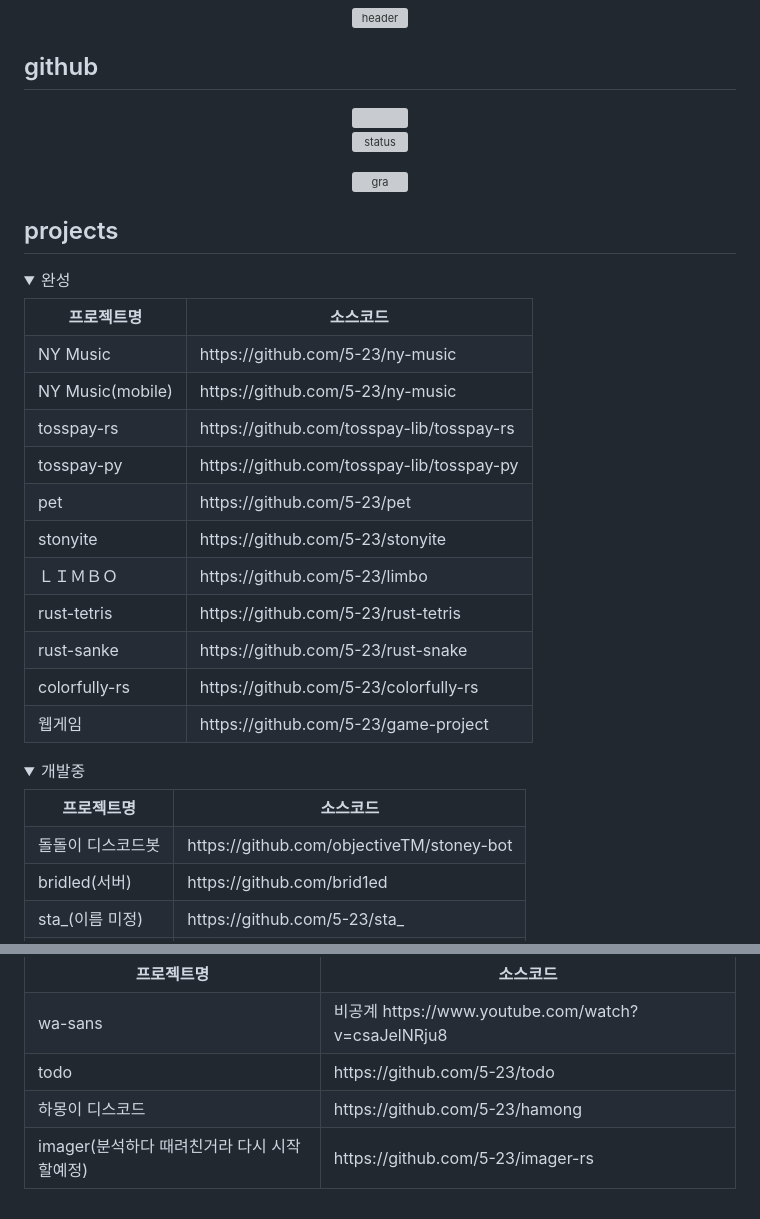
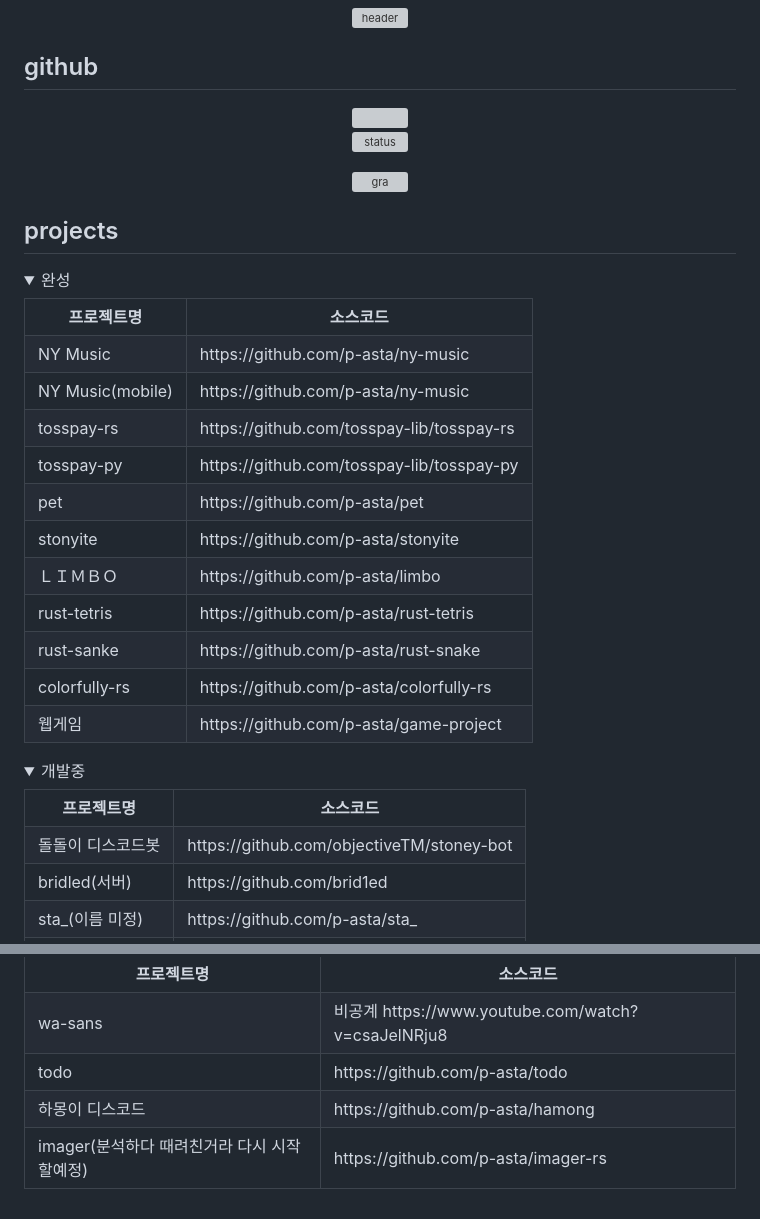
Before and after one commit to P-Asta/p-asta, a Markdown page: README.md, 2 parts joined by grey strips. Drawn GitHub-style; folded sections open; grey boxes are pictures that could not be loaded.

```diff
--- a/README.md
+++ b/README.md
@@ -25,11 +25,11 @@
     </tr>
     <tr>
         <td>NY Music</td>
-        <td>https://github.com/5-23/ny-music</td>
+        <td>https://github.com/p-asta/ny-music</td>
     </tr>
     <tr>
         <td>NY Music(mobile)</td>
-        <td>https://github.com/5-23/ny-music</td>
+        <td>https://github.com/p-asta/ny-music</td>
     </tr>
     <tr>
         <td>tosspay-rs</td>
@@ -41,31 +41,31 @@
     </tr>
     <tr>
         <td>pet</td>
-        <td>https://github.com/5-23/pet</td>
+        <td>https://github.com/p-asta/pet</td>
     </tr>
     <tr>
         <td>stonyite</td>
-        <td>https://github.com/5-23/stonyite</td>
+        <td>https://github.com/p-asta/stonyite</td>
     </tr>
     <tr>
         <td>ＬＩＭＢＯ</td>
-        <td>https://github.com/5-23/limbo</td>
+        <td>https://github.com/p-asta/limbo</td>
     </tr>
     <tr>
         <td>rust-tetris</td>
-        <td>https://github.com/5-23/rust-tetris</td>
+        <td>https://github.com/p-asta/rust-tetris</td>
     </tr>
     <tr>
         <td>rust-sanke</td>
-        <td>https://github.com/5-23/rust-snake</td>
+        <td>https://github.com/p-asta/rust-snake</td>
     </tr>
     <tr>
         <td>colorfully-rs</td>
-        <td>https://github.com/5-23/colorfully-rs</td>
+        <td>https://github.com/p-asta/colorfully-rs</td>
     </tr>
     <tr>
         <td>웹게임</td>
-        <td>https://github.com/5-23/game-project</td>
+        <td>https://github.com/p-asta/game-project</td>
     </tr>
 </table>
 </details>
@@ -87,7 +87,7 @@
     </tr>
     <tr>
         <td>sta_(이름 미정)</td>
-        <td>https://github.com/5-23/sta_</td>
+        <td>https://github.com/p-asta/sta_</td>
     </tr>
     <tr>
         <td>astai</td>
@@ -133,15 +133,15 @@
     </tr>
     <tr>
         <td>todo</td>
-        <td>https://github.com/5-23/todo</td>
+        <td>https://github.com/p-asta/todo</td>
     </tr>
     <tr>
         <td>하몽이 디스코드</td>
-        <td>https://github.com/5-23/hamong</td>
+        <td>https://github.com/p-asta/hamong</td>
     </tr>
     <tr>
         <td>imager(분석하다 때려친거라 다시 시작할예정)</td>
-        <td>https://github.com/5-23/imager-rs</td>
+        <td>https://github.com/p-asta/imager-rs</td>
     </tr>
 </table>
 </details>
```
Also changed, not shown: other parts of README.md (+4 -4 lines).
